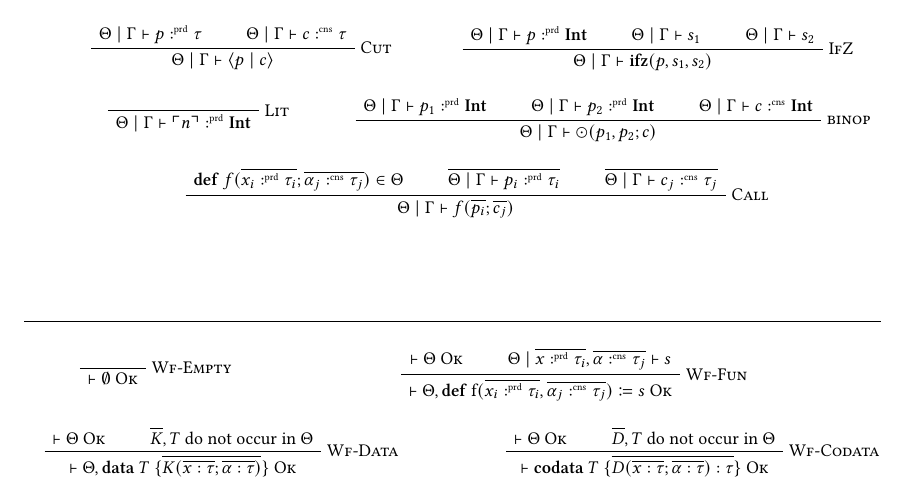
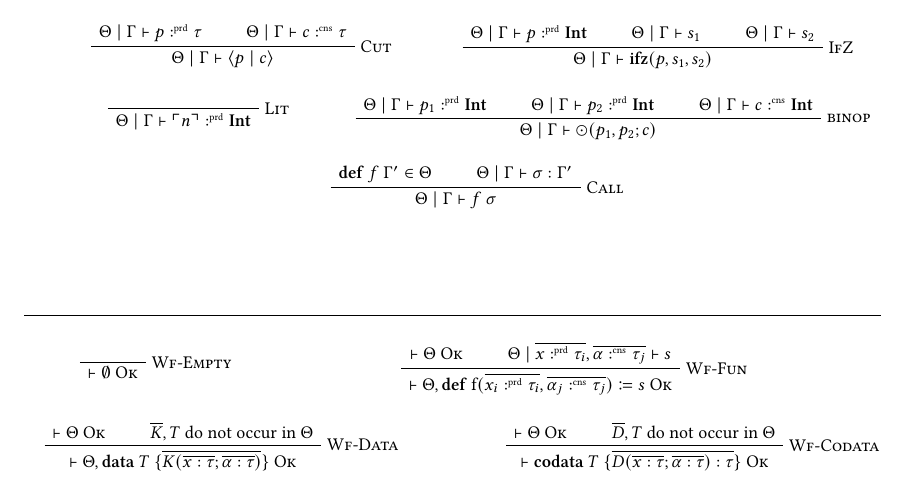
Before and after one commit to SequentCalculus/sequent-calculus-compiler, a LaTeX paper (doc/paper.tex, which reads doc/sections/core.tex): part of page 4 of 11, cut so that both start at the same text. Compiled offline with XeLaTeX.

Commit message:
added sigma and gamma to core syntax and typing rules

```diff
--- a/doc/sections/core.tex
+++ b/doc/sections/core.tex
@@ -97,11 +98,10 @@
 
   \begin{minipage}{\textwidth}
     \begin{prooftree}
-      \AxiomC{$\mathbf{def}\ f(\overline{x_i \prd \tau_i};\overline{\alpha_j \cnt \tau_j}) \in \Theta$}
-      \AxiomC{$\overline{\Theta\mid\Gamma \vdash p_i \prd \tau_i}$}
-      \AxiomC{$\overline{\Theta\mid\Gamma \vdash c_j \cnt \tau_j}$}
+      \AxiomC{$\mathbf{def}\ f\ \Gamma^{\prime} \in \Theta$}
+      \AxiomC{$\Theta\mid\Gamma \vdash \sigma : \Gamma^{\prime}$}
       \RightLabel{\textsc{Call}}
-      \TrinaryInfC{$\Theta\mid\Gamma \vdash f(\overline{p_i};\overline{c_j})$}
+      \BinaryInfC{$\Theta\mid\Gamma \vdash f\ \sigma$}
     \end{prooftree}
   \end{minipage}
   \hfill
```
Also changed, not shown: doc/sections/core.tex (13 more changed lines).
